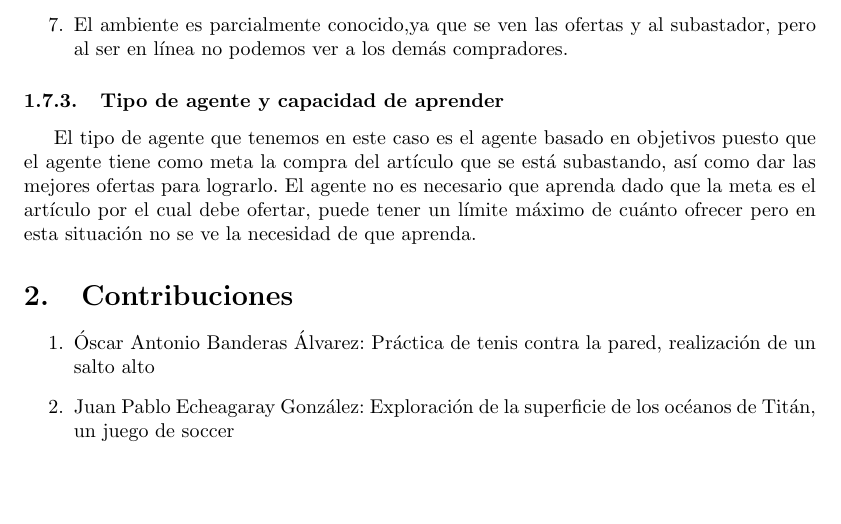
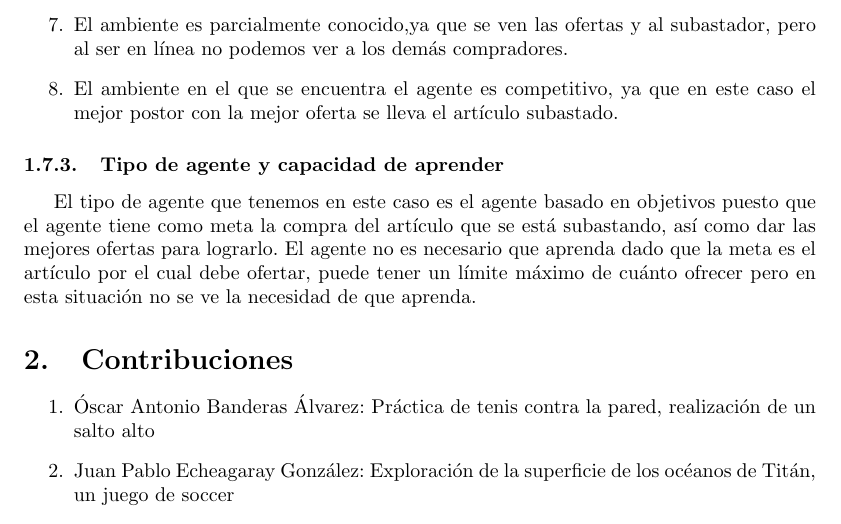
Before and after one commit to JuanEcheagaray75/Eq7-Agentes-inteligentes, a LaTeX problem sheet (tarea1/main.tex): part of page 9 of 10, cut so that both start at the same text, the shorter picture padded with empty space. Compiled offline with pdfLaTeX.

Commit message:
Update main.tex

```diff
--- a/tarea1/main.tex
+++ b/tarea1/main.tex
@@ -230,6 +230,8 @@
                     \item El ambiente es discreto, en vista de que tenemos un número finito de estados. Podemos enumerar las acciones del agente: Entra a la subasta, da una oferta, compite por dar la mejor oferta y al final puede o no comprar el artículo.
                     \item El ambiente es estático debido a que este no cambia conforme pasa el tiempo, sucede en el mismo lugar.
                     \item El ambiente es parcialmente conocido,ya que se ven las ofertas y al subastador, pero al ser en línea no podemos ver a los demás compradores.
+                    \item El ambiente en el que se encuentra el agente es competitivo, ya que en este caso el mejor postor con la mejor oferta se lleva el artículo subastado.
+
                 \end{enumerate}
 
             \subsubsection{Tipo de agente y capacidad de aprender}
```
